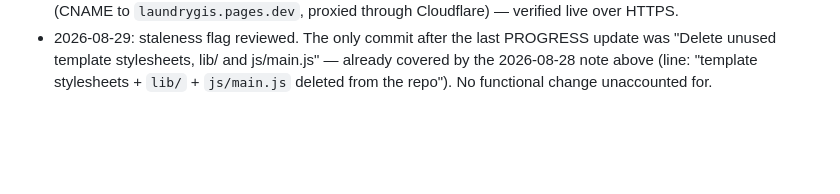
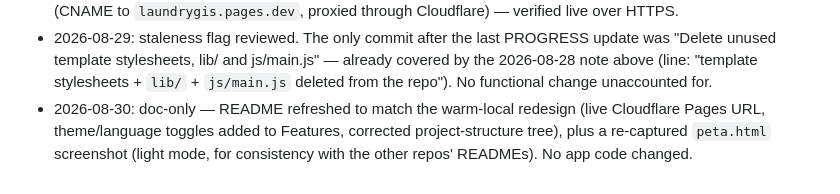
Before and after one commit to aljuhaeda/LaundryGIS, a Markdown page: PROGRESS.md, the part around the change. GitHub-like rendering; blank space fills up the shorter version.

Commit message:
PROGRESS: clear staleness flag, doc-only README/screenshot commits

```diff
--- a/PROGRESS.md
+++ b/PROGRESS.md
@@ -77,3 +77,8 @@ custom subdomain added 2026-08-15, `laundrygis.pages.dev` also works).
   js/main.js" — already covered by the 2026-08-28 note above (line: "template
   stylesheets + `lib/` + `js/main.js` deleted from the repo"). No functional
   change unaccounted for.
+- 2026-08-30: doc-only — README refreshed to match the warm-local redesign
+  (live Cloudflare Pages URL, theme/language toggles added to Features,
+  corrected project-structure tree), plus a re-captured `peta.html`
+  screenshot (light mode, for consistency with the other repos' READMEs).
+  No app code changed.
```
